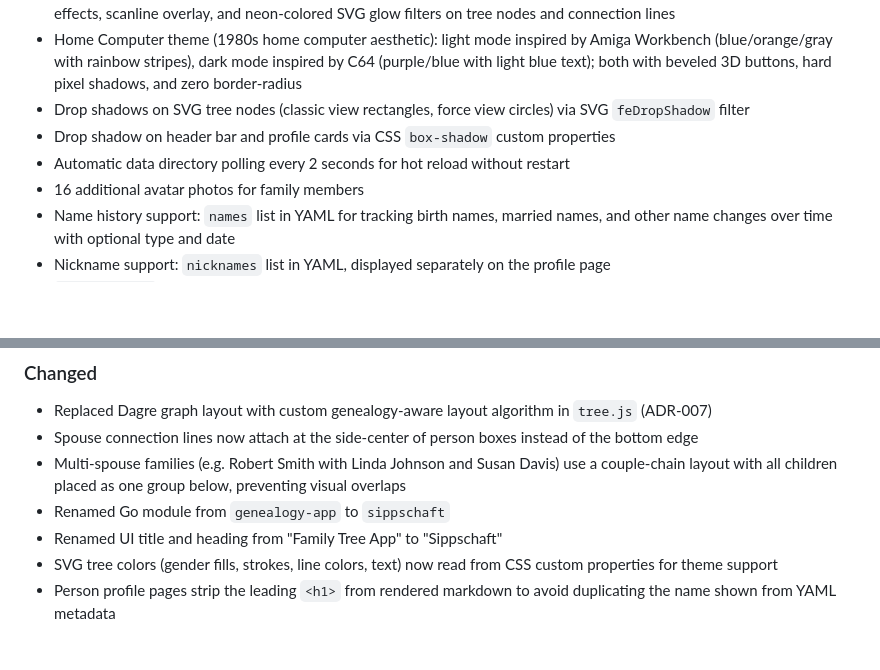
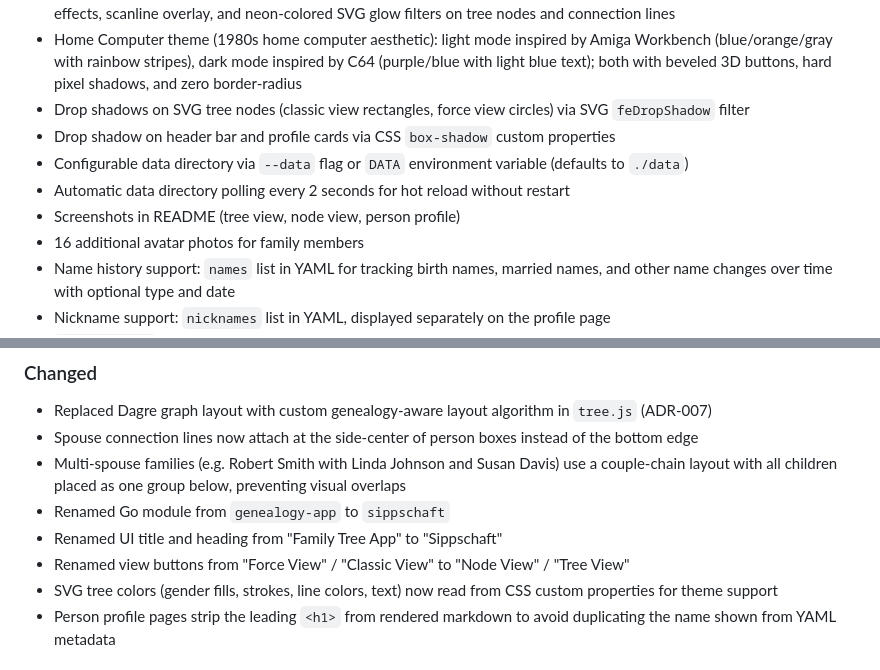
Before and after one commit to bjblazko/sippschaft, a Markdown page: CHANGELOG.md, 2 parts joined by grey strips. Drawn GitHub-style; blank space fills up the shorter version.

```diff
--- a/CHANGELOG.md
+++ b/CHANGELOG.md
@@ -16,7 +18,9 @@ The format is based on [Keep a Changelog](https://keepachangelog.com/en/1.1.0/).
 - Home Computer theme (1980s home computer aesthetic): light mode inspired by Amiga Workbench (blue/orange/gray with rainbow stripes), dark mode inspired by C64 (purple/blue with light blue text); both with beveled 3D buttons, hard pixel shadows, and zero border-radius
 - Drop shadows on SVG tree nodes (classic view rectangles, force view circles) via SVG `feDropShadow` filter
 - Drop shadow on header bar and profile cards via CSS `box-shadow` custom properties
+- Configurable data directory via `--data` flag or `DATA` environment variable (defaults to `./data`)
 - Automatic data directory polling every 2 seconds for hot reload without restart
+- Screenshots in README (tree view, node view, person profile)
 - 16 additional avatar photos for family members
 - Name history support: `names` list in YAML for tracking birth names, married names, and other name changes over time with optional type and date
 - Nickname support: `nicknames` list in YAML, displayed separately on the profile page
@@ -29,6 +33,7 @@ The format is based on [Keep a Changelog](https://keepachangelog.com/en/1.1.0/).
 - Multi-spouse families (e.g. Robert Smith with Linda Johnson and Susan Davis) use a couple-chain layout with all children placed as one group below, preventing visual overlaps
 - Renamed Go module from `genealogy-app` to `sippschaft`
 - Renamed UI title and heading from "Family Tree App" to "Sippschaft"
+- Renamed view buttons from "Force View" / "Classic View" to "Node View" / "Tree View"
 - SVG tree colors (gender fills, strokes, line colors, text) now read from CSS custom properties for theme support
 - Person profile pages strip the leading `<h1>` from rendered markdown to avoid duplicating the name shown from YAML metadata
 
```
Also changed, not shown: other parts of CHANGELOG.md (+2 -0 lines), README.md (+36 -0 lines), doc/features.md (+2 -1 lines), doc/images/screenshot-bio.png (added), doc/images/screenshot-nodes.png (added), doc/images/screenshot-tree-modern.png (added), doc/images/screenshot-tree-neon.png (added), 1 other file.
